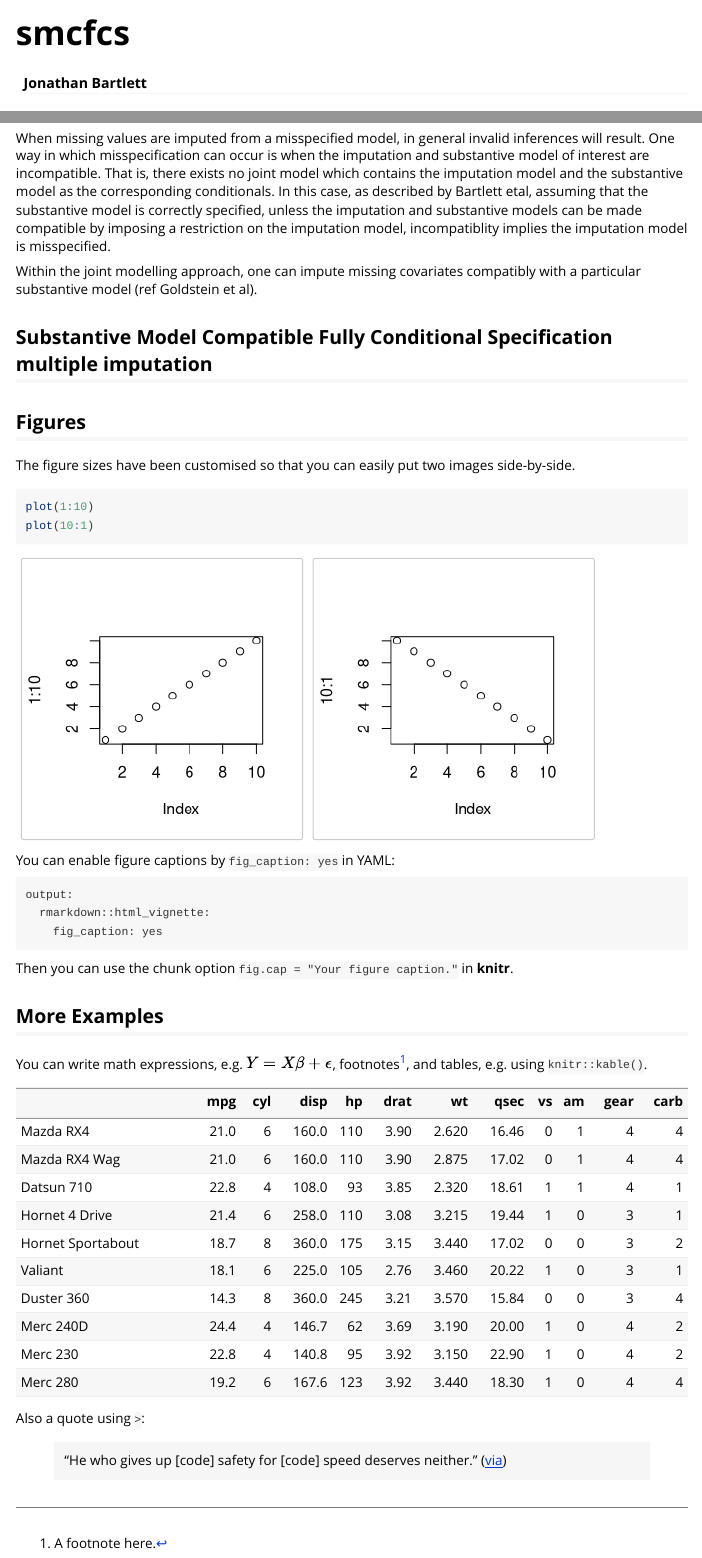
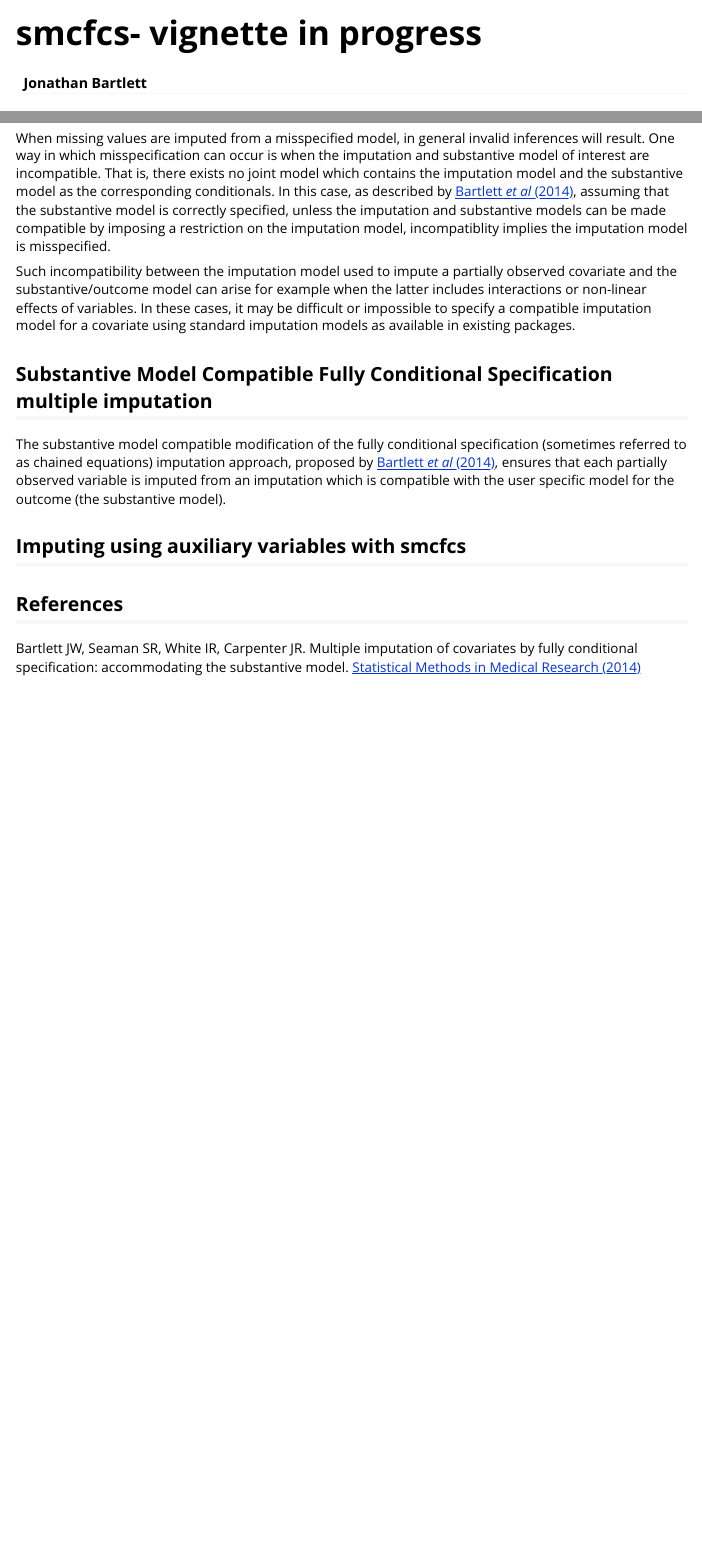
Before and after one commit to jwb133/smcfcs, an R Markdown document (vignettes/smcfcs-vignette.Rmd): the page in a window 1100 px wide, from its top, and a second part further down, joined at a grey line. Rendered offline with R 4.5, knitr and Pandoc, with nearby package versions.

Commit message:
Adding acknowledgements to documentation. Editing vignette, and making clear that the latter is still in progress.

````diff
--- a/vignettes/smcfcs-vignette.Rmd
+++ b/vignettes/smcfcs-vignette.Rmd
@@ -1,5 +1,5 @@
 ---
-title: "smcfcs"
+title: "smcfcs- vignette in progress"
 author: "Jonathan Bartlett"
 date: "`r Sys.Date()`"
 output: rmarkdown::html_vignette
@@ -21,40 +21,17 @@ When multiple variables are affected by missingness, a joint multivariate model
 
 ### Imputation model compatibility
 
-When missing values are imputed from a misspecified model, in general invalid inferences will result. One way in which misspecification can occur is when the imputation and substantive model of interest are incompatible. That is, there exists no joint model which contains the imputation model and the substantive model as the corresponding conditionals. In this case, as described by Bartlett etal, assuming that the substantive model is correctly specified, unless the imputation and substantive models can be made compatible by imposing a restriction on the imputation model, incompatiblity implies the imputation model is misspecified.
+When missing values are imputed from a misspecified model, in general invalid inferences will result. One way in which misspecification can occur is when the imputation and substantive model of interest are incompatible. That is, there exists no joint model which contains the imputation model and the substantive model as the corresponding conditionals. In this case, as described by <a href="http://doi.org/10.1177/0962280214521348">Bartlett *et al* (2014)</a>, assuming that the substantive model is correctly specified, unless the imputation and substantive models can be made compatible by imposing a restriction on the imputation model, incompatiblity implies the imputation model is misspecified.
 
-Within the joint modelling approach, one can impute missing covariates compatibly with a particular substantive model (ref Goldstein et al).
+Such incompatibility between the imputation model used to impute a partially observed covariate and the substantive/outcome model can arise for example when the latter includes interactions or non-linear effects of variables. In these cases, it may be difficult or impossible to specify a compatible imputation model for a covariate using standard imputation models as available in existing packages.
 
 ## Substantive Model Compatible Fully Conditional Specification multiple imputation
+The substantive model compatible modification of the fully conditional specification (sometimes referred to as chained equations) imputation approach, proposed by <a href="http://doi.org/10.1177/0962280214521348">Bartlett *et al* (2014)</a>, ensures that each partially observed variable is imputed from an imputation which is compatible with the user specific model for the outcome (the substantive model).
 
+## Imputing using auxiliary variables with smcfcs
 
+<h2 id="references">References</h3>
 
-## Figures
-
-The figure sizes have been customised so that you can easily put two images side-by-side.
-
-```{r, fig.show='hold'}
-plot(1:10)
-plot(10:1)
-```
-
-You can enable figure captions by `fig_caption: yes` in YAML:
-
-    output:
-      rmarkdown::html_vignette:
-        fig_caption: yes
-
-Then you can use the chunk option `fig.cap = "Your figure caption."` in **knitr**.
-
-## More Examples
-
-You can write math expressions, e.g. $Y = X\beta + \epsilon$, footnotes^[A footnote here.], and tables, e.g. using `knitr::kable()`.
-
-```{r, echo=FALSE, results='asis'}
-knitr::kable(head(mtcars, 10))
-```
-
-Also a quote using `>`:
-
-> "He who gives up [code] safety for [code] speed deserves neither."
-([via](https://twitter.com/hadleywickham/status/504368538874703872))
+Bartlett JW, Seaman SR, White IR, Carpenter JR. Multiple imputation of covariates
+by fully conditional specification: accommodating the substantive model.
+<a href="http://doi.org/10.1177/0962280214521348">Statistical Methods in Medical Research (2014)</a>
````
Also changed, not shown: R/smcfcs.r (+6 -1 lines), 1 other file.
